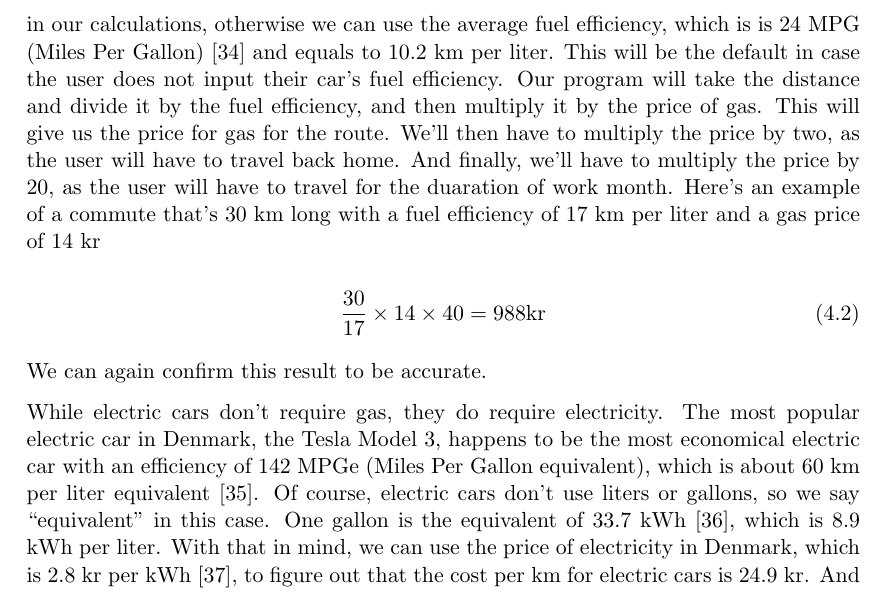
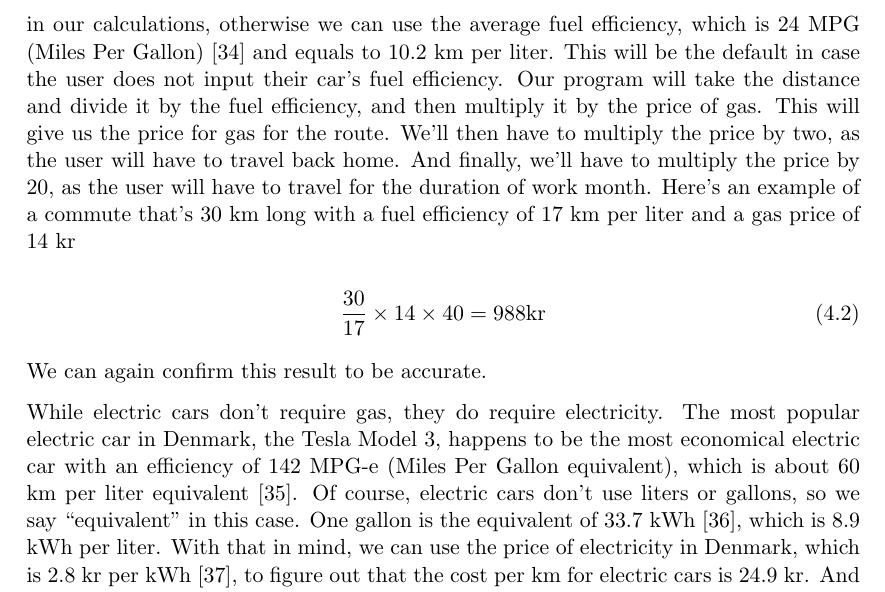
Before and after one commit to audio-engineer/aau-p1-article, a LaTeX document (src/main.tex, which reads src/problem-solution/calculations.tex): part of page 43 of 46, cut so that both start at the same text. Compiled offline with pdfLaTeX.

Commit message:
fix textidote errors

```diff
--- a/src/problem-solution/calculations.tex
+++ b/src/problem-solution/calculations.tex
@@ -149,12 +149,12 @@ According to Global Petrol Prices, the average price for gas in Denmark is 12.20
 looking at the graph, it seems that recently the prices have been around 14 kr, so we'll choose that number for our
 calculations.
 Since we ask the user to input their car's fuel efficiency, we can use that in our calculations, otherwise we can use
-the average fuel efficiency, which is is 24 MPG (Miles Per Gallon)~\cite{price_mpg} and equals to 10.2 km per liter.
+the average fuel efficiency, which is 24 MPG (Miles Per Gallon)~\cite{price_mpg} and equals to 10.2 km per liter.
 This will be the default in case the user does not input their car's fuel efficiency.
 Our program will take the distance and divide it by the fuel efficiency, and then multiply it by the price of gas.
 This will give us the price for gas for the route.
 We'll then have to multiply the price by two, as the user will have to travel back home.
-And finally, we'll have to multiply the price by 20, as the user will have to travel for the duaration of work month.
+And finally, we'll have to multiply the price by 20, as the user will have to travel for the duration of work month.
 Here's an example of a commute that's 30 km long with a fuel efficiency of 17 km per liter and a gas price of 14 kr
 
 \begin{equation}
@@ -165,7 +165,7 @@ We can again confirm this result to be accurate.
 
 While electric cars don't require gas, they do require electricity.
 The most popular electric car in Denmark, the Tesla Model 3, happens to be the most economical electric car with an
-efficiency of 142 MPGe (Miles Per Gallon equivalent), which is about 60 km per liter equivalent~\cite{price_el}.
+efficiency of 142 MPG-e (Miles Per Gallon equivalent), which is about 60 km per liter equivalent~\cite{price_el}.
 Of course, electric cars don't use liters or gallons, so we say ``equivalent'' in this case.
 One gallon is the equivalent of 33.7 kWh~\cite{price_mpge}, which is 8.9 kWh per liter.
 With that in mind, we can use the price of electricity in Denmark, which is 2.8 kr per kWh~\cite{price_energy}, to
```
